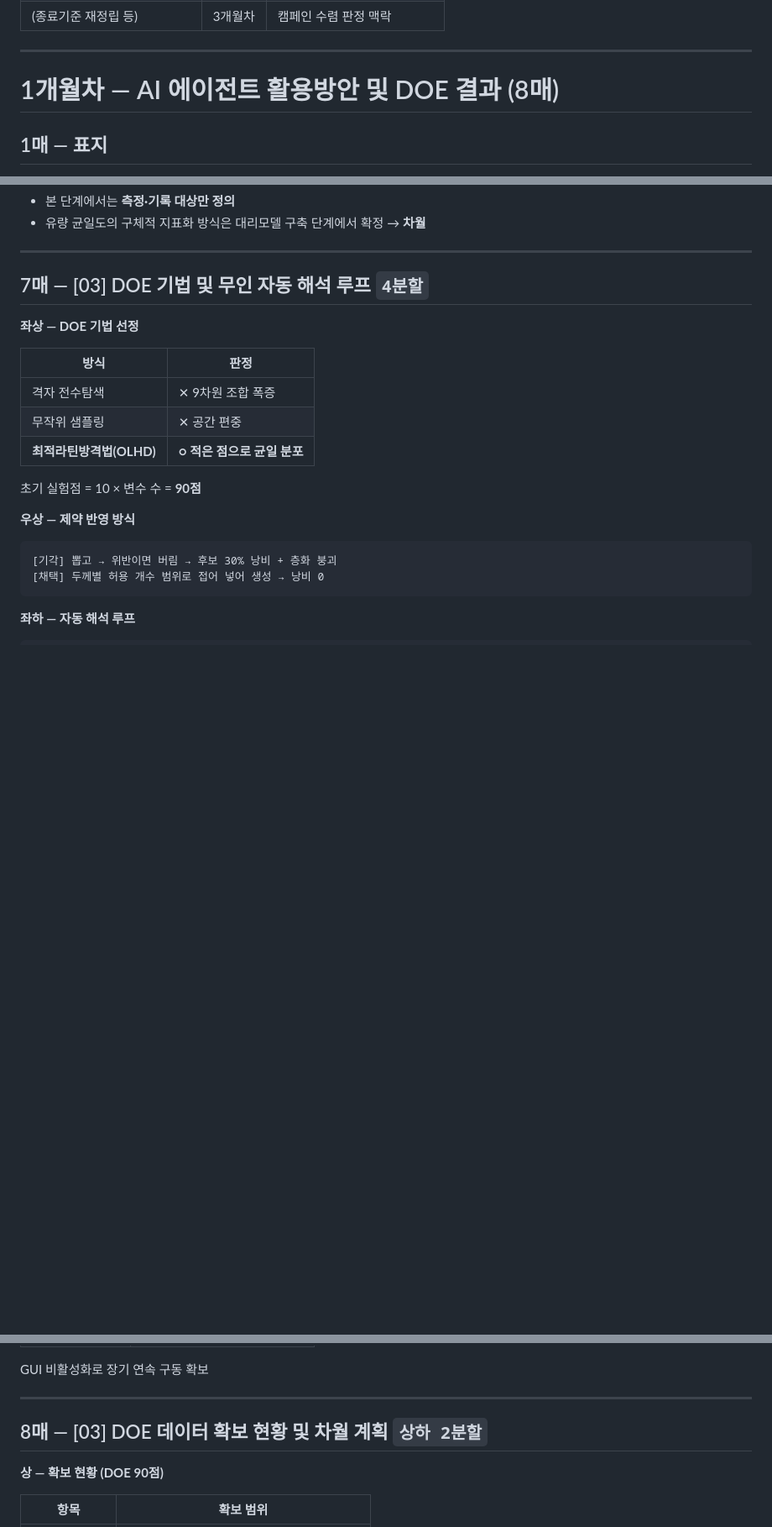
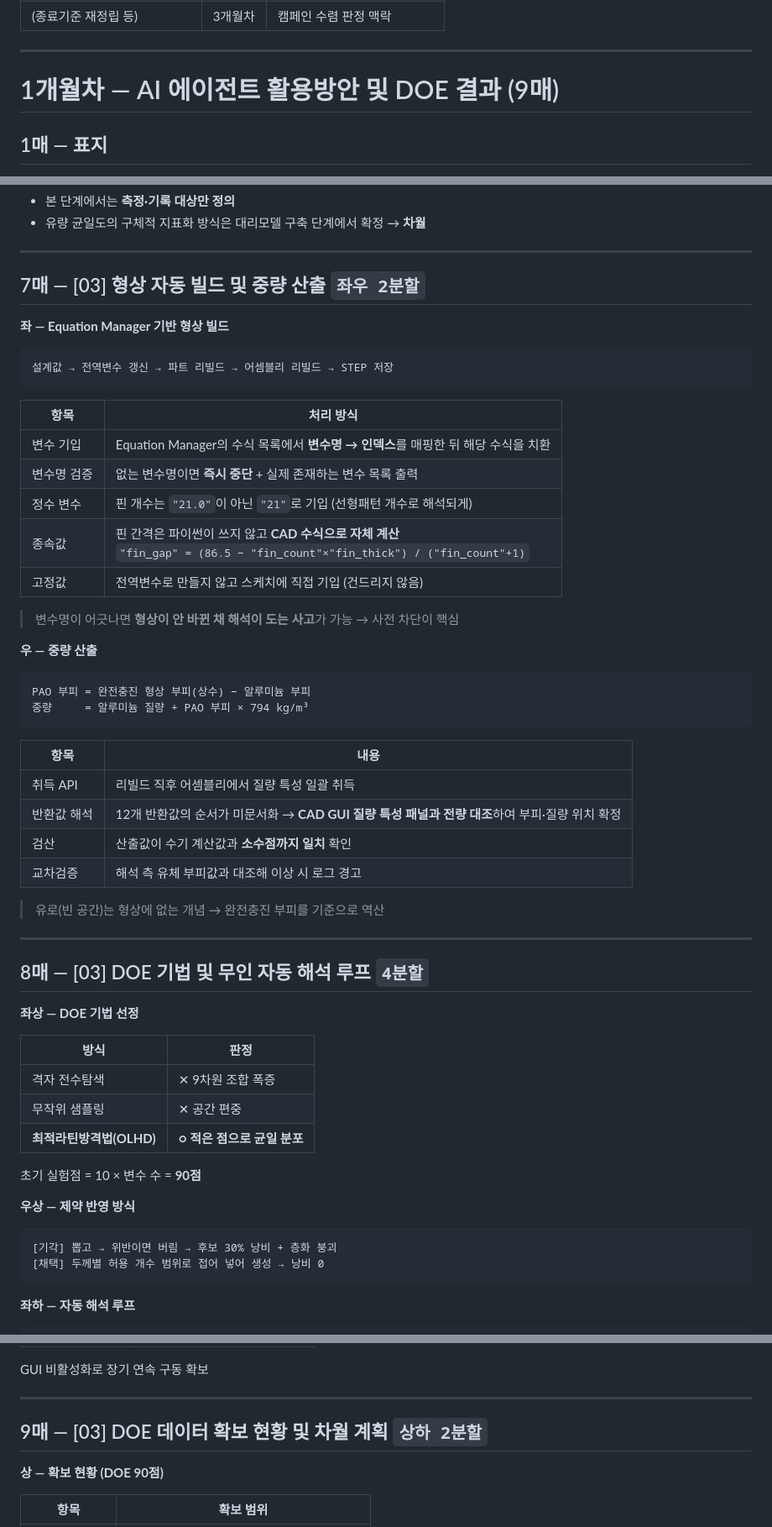
Before and after one commit to yjs9716/dddd, a Markdown page: PPT_구성안.md, 3 parts joined by grey strips. Shown at 84% size. Drawn GitHub-style; blank space fills up the shorter version.

Commit message:
형상 자동 빌드 및 중량 산출 장표 추가 (1개월차 7매)
Equation Manager 전역변수 갱신 방식(변수명-인덱스 매핑, 불일치 차단,
정수 변수 처리, 갭 수식 위임)과 질량특성 취득·검산 절차를 한 장으로
구성. 1개월차 8매 → 9매

Co-Authored-By: Claude Opus 5 <noreply@anthropic.com>
Claude-Session: https://claude.ai/code/session_01CLsapKeaGXkUje3LWgsqtD

````diff
--- a/PPT_구성안.md
+++ b/PPT_구성안.md
@@ -34,7 +34,7 @@
 
 ---
 
-# 1개월차 — AI 에이전트 활용방안 및 DOE 결과 (8매)
+# 1개월차 — AI 에이전트 활용방안 및 DOE 결과 (9매)
 
 ## 1매 — 표지
 **AI 에이전트 활용방안 및 DOE 기반 해석 데이터 확보**
@@ -156,7 +156,41 @@ g = (L − N·t) / (N+1)     ← 갭은 종속값
 
 ---
 
-## 7매 — [03] DOE 기법 및 무인 자동 해석 루프 `4분할`
+## 7매 — [03] 형상 자동 빌드 및 중량 산출 `좌우 2분할`
+
+**좌 — Equation Manager 기반 형상 빌드**
+```
+설계값 → 전역변수 갱신 → 파트 리빌드 → 어셈블리 리빌드 → STEP 저장
+```
+
+| 항목 | 처리 방식 |
+|---|---|
+| 변수 기입 | Equation Manager의 수식 목록에서 **변수명 → 인덱스**를 매핑한 뒤 해당 수식을 치환 |
+| 변수명 검증 | 없는 변수명이면 **즉시 중단** + 실제 존재하는 변수 목록 출력 |
+| 정수 변수 | 핀 개수는 `"21.0"`이 아닌 `"21"`로 기입 (선형패턴 개수로 해석되게) |
+| 종속값 | 핀 간격은 파이썬이 쓰지 않고 **CAD 수식으로 자체 계산**<br>`"fin_gap" = (86.5 − "fin_count"×"fin_thick") / ("fin_count"+1)` |
+| 고정값 | 전역변수로 만들지 않고 스케치에 직접 기입 (건드리지 않음) |
+
+> 변수명이 어긋나면 **형상이 안 바뀐 채 해석이 도는 사고**가 가능 → 사전 차단이 핵심
+
+**우 — 중량 산출**
+```
+PAO 부피 = 완전충진 형상 부피(상수) − 알루미늄 부피
+중량     = 알루미늄 질량 + PAO 부피 × 794 kg/m³
+```
+
+| 항목 | 내용 |
+|---|---|
+| 취득 API | 리빌드 직후 어셈블리에서 질량 특성 일괄 취득 |
+| 반환값 해석 | 12개 반환값의 순서가 미문서화 → **CAD GUI 질량 특성 패널과 전량 대조**하여 부피·질량 위치 확정 |
+| 검산 | 산출값이 수기 계산값과 **소수점까지 일치** 확인 |
+| 교차검증 | 해석 측 유체 부피값과 대조해 이상 시 로그 경고 |
+
+> 유로(빈 공간)는 형상에 없는 개념 → 완전충진 부피를 기준으로 역산
+
+---
+
+## 8매 — [03] DOE 기법 및 무인 자동 해석 루프 `4분할`
 
 **좌상 — DOE 기법 선정**
 
@@ -194,7 +228,7 @@ GUI 비활성화로 장기 연속 구동 확보
 
 ---
 
-## 8매 — [03] DOE 데이터 확보 현황 및 차월 계획 `상하 2분할`
+## 9매 — [03] DOE 데이터 확보 현황 및 차월 계획 `상하 2분할`
 
 **상 — 확보 현황 (DOE 90점)**
 
````
Also changed, not shown: other parts of PPT_구성안.md (+1 -1 lines).
